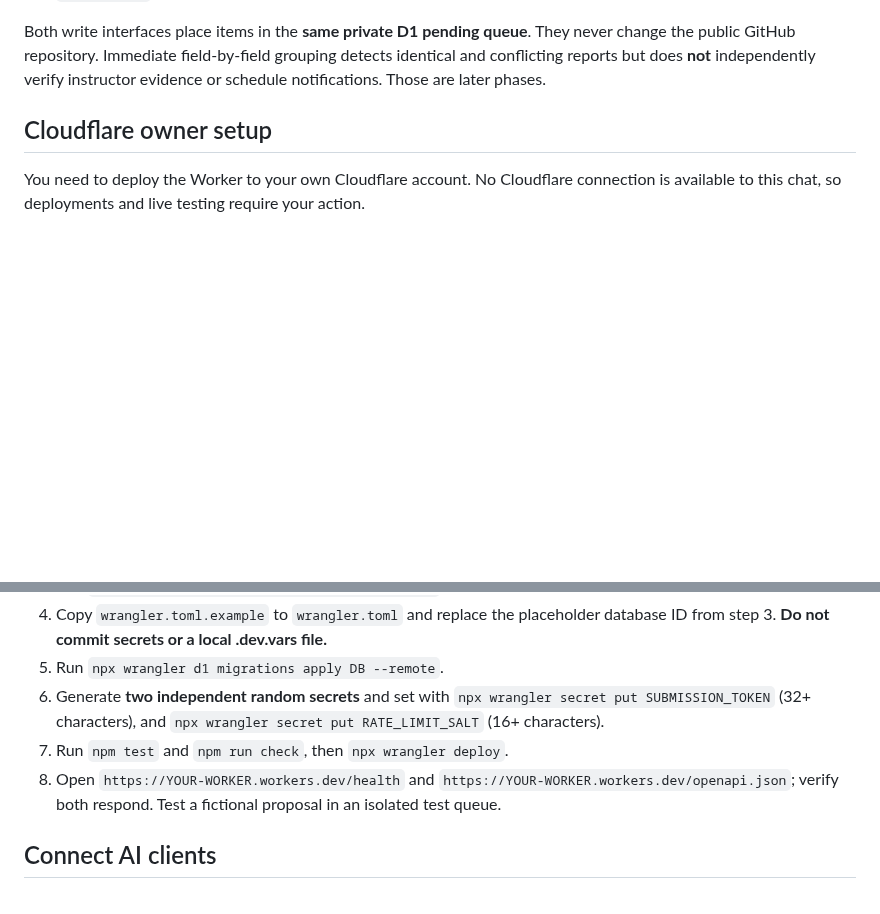
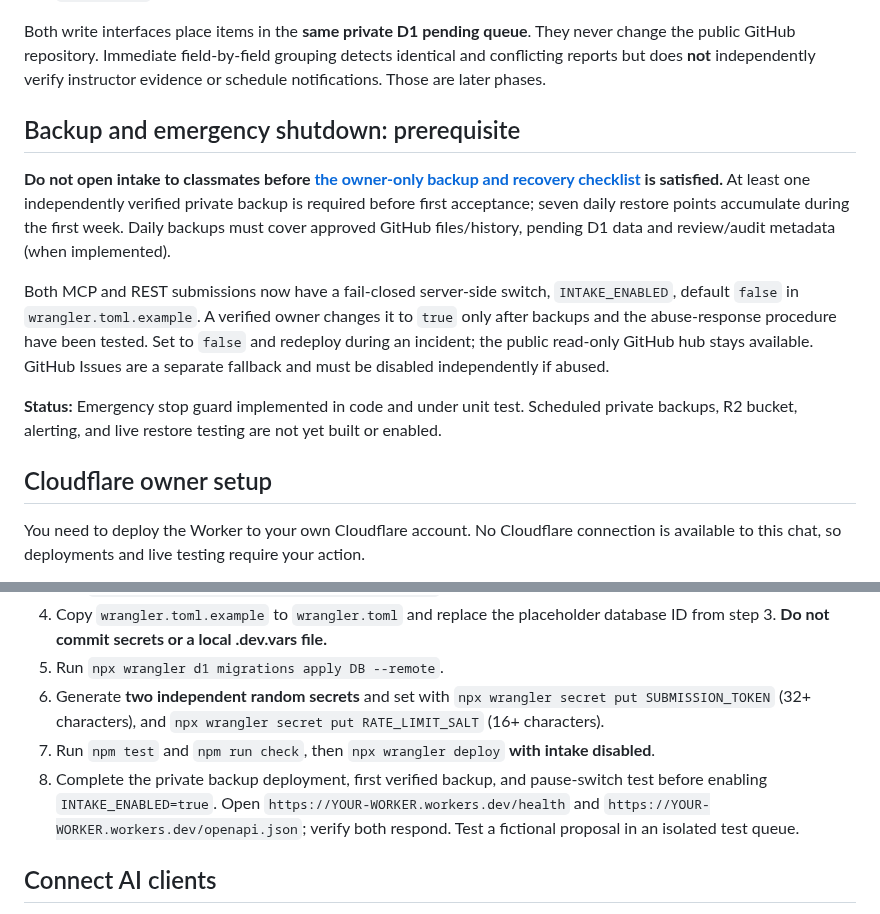
Before and after one commit to martinperrinemp/baylor-emba-hub, a Markdown page: cloudflare/README.md, 2 parts joined by grey strips. Drawn GitHub-style; blank space fills up the shorter version.

Commit message:
Make private backups and emergency pause a release gate

```diff
--- a/cloudflare/README.md
+++ b/cloudflare/README.md
@@ -20,6 +20,14 @@ Their connected AI should:
 
 Both write interfaces place items in the **same private D1 pending queue**. They never change the public GitHub repository. Immediate field-by-field grouping detects identical and conflicting reports but does **not** independently verify instructor evidence or schedule notifications. Those are later phases.
 
+## Backup and emergency shutdown: prerequisite
+
+**Do not open intake to classmates before [the owner-only backup and recovery checklist](../docs/BACKUP-AND-RECOVERY.md) is satisfied.** At least one independently verified private backup is required before first acceptance; seven daily restore points accumulate during the first week. Daily backups must cover approved GitHub files/history, pending D1 data and review/audit metadata (when implemented).
+
+Both MCP and REST submissions now have a fail-closed server-side switch, `INTAKE_ENABLED`, default `false` in `wrangler.toml.example`. A verified owner changes it to `true` only after backups and the abuse-response procedure have been tested. Set to `false` and redeploy during an incident; the public read-only GitHub hub stays available. GitHub Issues are a separate fallback and must be disabled independently if abused.
+
+**Status:** Emergency stop guard implemented in code and under unit test. Scheduled private backups, R2 bucket, alerting, and live restore testing are not yet built or enabled.
+
 ## Cloudflare owner setup
 You need to deploy the Worker to your own Cloudflare account. No Cloudflare connection is available to this chat, so deployments and live testing require your action.
 
@@ -29,8 +37,8 @@ You need to deploy the Worker to your own Cloudflare account. No Cloudflare conn
 4. Copy `wrangler.toml.example` to `wrangler.toml` and replace the placeholder database ID from step 3. **Do not commit secrets or a local .dev.vars file.**
 5. Run `npx wrangler d1 migrations apply DB --remote`.
 6. Generate **two independent random secrets** and set with `npx wrangler secret put SUBMISSION_TOKEN` (32+ characters), and `npx wrangler secret put RATE_LIMIT_SALT` (16+ characters).
-7. Run `npm test` and `npm run check`, then `npx wrangler deploy`.
-8. Open `https://YOUR-WORKER.workers.dev/health` and `https://YOUR-WORKER.workers.dev/openapi.json`; verify both respond. Test a fictional proposal in an isolated test queue.
+7. Run `npm test` and `npm run check`, then `npx wrangler deploy` **with intake disabled**.
+8. Complete the private backup deployment, first verified backup, and pause-switch test before enabling `INTAKE_ENABLED=true`. Open `https://YOUR-WORKER.workers.dev/health` and `https://YOUR-WORKER.workers.dev/openapi.json`; verify both respond. Test a fictional proposal in an isolated test queue.
 
 ## Connect AI clients
 - Compatible remote MCP agents: connect to `https://YOUR-WORKER.workers.dev/mcp`. Configure the Bearer submission token **privately in the connector**, not in the user's prompt.
```
